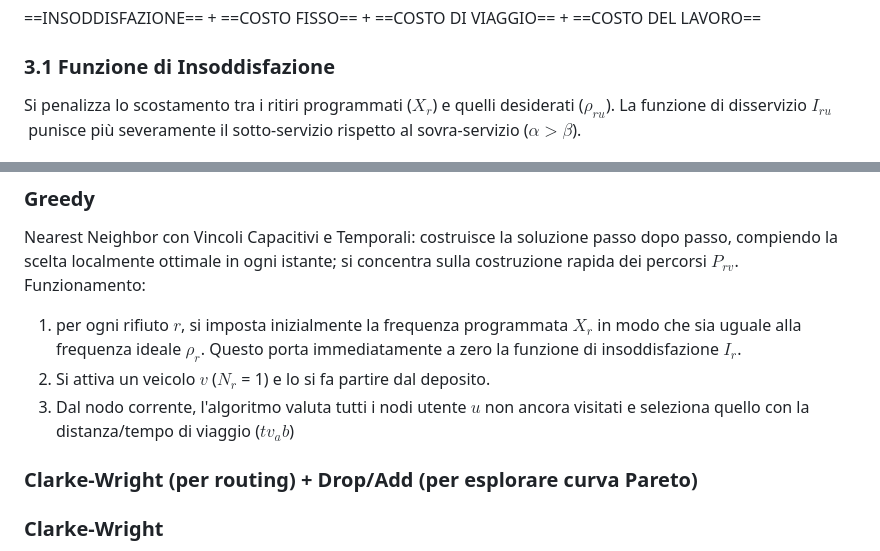
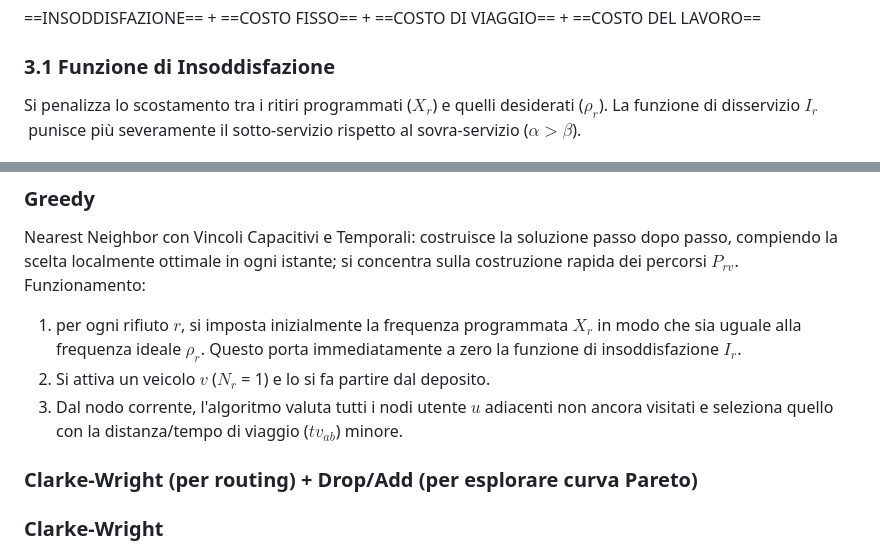
Before and after one commit to davidetom/SPIL, a Markdown page: Versione 4 SPIL.md, 2 parts joined by grey strips. GitHub-like rendering.

```diff
--- a/Versione 4 SPIL.md
+++ b/Versione 4 SPIL.md
@@ -67,7 +67,7 @@ $$F = \min \left\{ \sum_{r \in R} \sum_{u \in U} I_{r} + \sum_{r \in R} (c_r \cd
 
 ### 3.1 Funzione di Insoddisfazione
 
-Si penalizza lo scostamento tra i ritiri programmati ($X_{r}$) e quelli desiderati ($\rho_{ru}$). La funzione di disservizio $I_{ru}$ punisce più severamente il sotto-servizio rispetto al sovra-servizio ($\alpha > \beta$).
+Si penalizza lo scostamento tra i ritiri programmati ($X_{r}$) e quelli desiderati ($\rho_{r}$). La funzione di disservizio $I_{r}$ punisce più severamente il sotto-servizio rispetto al sovra-servizio ($\alpha > \beta$).
 
 $$I_{r} = \begin{cases} \alpha \cdot (\rho_{r} - X_{r}) & \text{se } X_{r} < \rho_{r} \\ 0 & \text{se } X_{r} = \rho_{r} \\ \beta \cdot (X_{r} - \rho_{r}) & \text{se } X_{r} > \rho_{r} \end{cases}$$
 
@@ -121,7 +121,7 @@ costruisce la soluzione passo dopo passo, compiendo la scelta localmente ottimal
 Funzionamento:
 1. per ogni rifiuto $r$, si imposta inizialmente la frequenza programmata $X_r$ in modo che sia uguale alla frequenza ideale $\rho_{r}$. Questo porta immediatamente a zero la funzione di insoddisfazione $I_r$.
 2. Si attiva un veicolo $v$ ($N_r$ = 1) e lo si fa partire dal deposito.
-3. Dal nodo corrente, l'algoritmo valuta tutti i nodi utente $u$ non ancora visitati e seleziona quello con la distanza/tempo di viaggio ($tv_ab$)
+3. Dal nodo corrente, l'algoritmo valuta tutti i nodi utente $u$ adiacenti non ancora visitati e seleziona quello con la distanza/tempo di viaggio ($tv_{ab}$) minore.
 
 ### Clarke-Wright (per routing) + Drop/Add (per esplorare curva Pareto)
 
```
Also changed, not shown: other parts of Versione 4 SPIL.md (+8 -8 lines).
